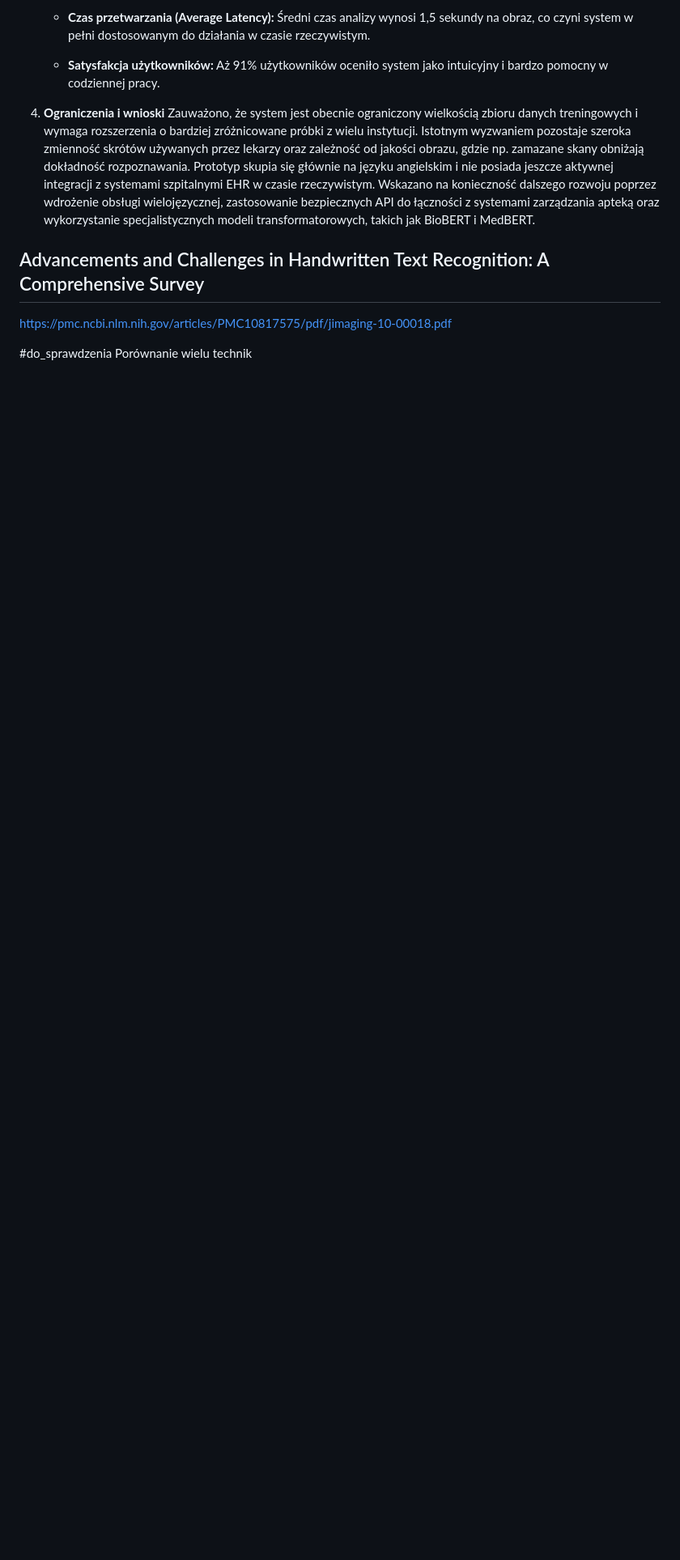
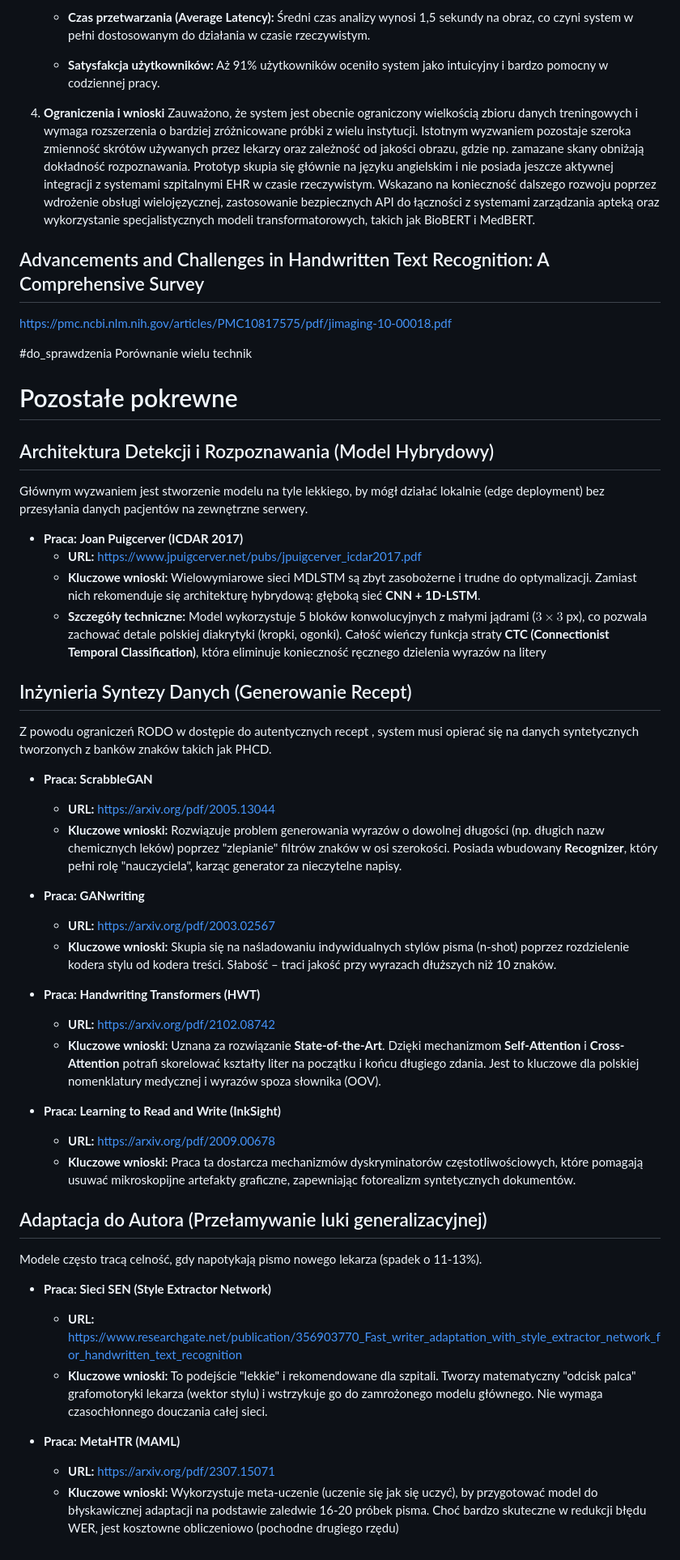
Before and after one commit to marek-olejniczak/ocr-pl-med, a Markdown page: notes/vault/Prace_OCR.md, the part around the change. Shown at 81% size. GitHub-like rendering; blank space fills up the shorter version.

Commit message:
add paper notes back

```diff
--- a/notes/vault/Prace_OCR.md
+++ b/notes/vault/Prace_OCR.md
@@ -187,3 +187,49 @@ https://pmc.ncbi.nlm.nih.gov/articles/PMC10817575/pdf/jimaging-10-00018.pdf
 
 #do_sprawdzenia
 Porównanie wielu technik
+
+
+# Pozostałe pokrewne
+
+## Architektura Detekcji i Rozpoznawania (Model Hybrydowy)
+
+Głównym wyzwaniem jest stworzenie modelu na tyle lekkiego, by mógł działać lokalnie (edge deployment) bez przesyłania danych pacjentów na zewnętrzne serwery.
+
+- **Praca:** **Joan Puigcerver (ICDAR 2017)**
+    - **URL:** [https://www.jpuigcerver.net/pubs/jpuigcerver_icdar2017.pdf](https://www.jpuigcerver.net/pubs/jpuigcerver_icdar2017.pdf)
+    - **Kluczowe wnioski:** Wielowymiarowe sieci MDLSTM są zbyt zasobożerne i trudne do optymalizacji. Zamiast nich rekomenduje się architekturę hybrydową: głęboką sieć **CNN + 1D-LSTM**.
+    - **Szczegóły techniczne:** Model wykorzystuje 5 bloków konwolucyjnych z małymi jądrami ($3\times3$ px), co pozwala zachować detale polskiej diakrytyki (kropki, ogonki). Całość wieńczy funkcja straty **CTC (Connectionist Temporal Classification)**, która eliminuje konieczność ręcznego dzielenia wyrazów na litery
+
+
+## Inżynieria Syntezy Danych (Generowanie Recept)
+
+Z powodu ograniczeń RODO w dostępie do autentycznych recept , system musi opierać się na danych syntetycznych tworzonych z banków znaków takich jak PHCD.
+
+- **Praca: ScrabbleGAN**
+    - **URL:** [https://arxiv.org/pdf/2005.13044](https://arxiv.org/pdf/2005.13044)
+    - **Kluczowe wnioski:** Rozwiązuje problem generowania wyrazów o dowolnej długości (np. długich nazw chemicznych leków) poprzez "zlepianie" filtrów znaków w osi szerokości. Posiada wbudowany **Recognizer**, który pełni rolę "nauczyciela", karząc generator za nieczytelne napisy.
+
+- **Praca: GANwriting**
+    - **URL:** [https://arxiv.org/pdf/2003.02567](https://arxiv.org/pdf/2003.02567)
+    - **Kluczowe wnioski:** Skupia się na naśladowaniu indywidualnych stylów pisma (n-shot) poprzez rozdzielenie kodera stylu od kodera treści. Słabość – traci jakość przy wyrazach dłuższych niż 10 znaków.
+
+- **Praca: Handwriting Transformers (HWT)**
+    - **URL:** [https://arxiv.org/pdf/2102.08742](https://arxiv.org/pdf/2102.08742)
+    - **Kluczowe wnioski:** Uznana za rozwiązanie **State-of-the-Art**. Dzięki mechanizmom **Self-Attention** i **Cross-Attention** potrafi skorelować kształty liter na początku i końcu długiego zdania. Jest to kluczowe dla polskiej nomenklatury medycznej i wyrazów spoza słownika (OOV).
+
+- **Praca: Learning to Read and Write (InkSight)**
+    - **URL:** [https://arxiv.org/pdf/2009.00678](https://arxiv.org/pdf/2009.00678)
+    - **Kluczowe wnioski:** Praca ta dostarcza mechanizmów dyskryminatorów częstotliwościowych, które pomagają usuwać mikroskopijne artefakty graficzne, zapewniając fotorealizm syntetycznych dokumentów.
+
+
+## Adaptacja do Autora (Przełamywanie luki generalizacyjnej)
+
+Modele często tracą celność, gdy napotykają pismo nowego lekarza (spadek o 11-13%).
+
+- **Praca: Sieci SEN (Style Extractor Network)**
+    - **URL:** [https://www.researchgate.net/publication/356903770_Fast_writer_adaptation_with_style_extractor_network_for_handwritten_text_recognition](https://www.researchgate.net/publication/356903770_Fast_writer_adaptation_with_style_extractor_network_for_handwritten_text_recognition)
+    - **Kluczowe wnioski:** To podejście "lekkie" i rekomendowane dla szpitali. Tworzy matematyczny "odcisk palca" grafomotoryki lekarza (wektor stylu) i wstrzykuje go do zamrożonego modelu głównego. Nie wymaga czasochłonnego douczania całej sieci.
+
+- **Praca: MetaHTR (MAML)**
+    - **URL:** [https://arxiv.org/pdf/2307.15071](https://arxiv.org/pdf/2307.15071)
+    - **Kluczowe wnioski:** Wykorzystuje meta-uczenie (uczenie się jak się uczyć), by przygotować model do błyskawicznej adaptacji na podstawie zaledwie 16-20 próbek pisma. Choć bardzo skuteczne w redukcji błędu WER, jest kosztowne obliczeniowo (pochodne drugiego rzędu)
```
